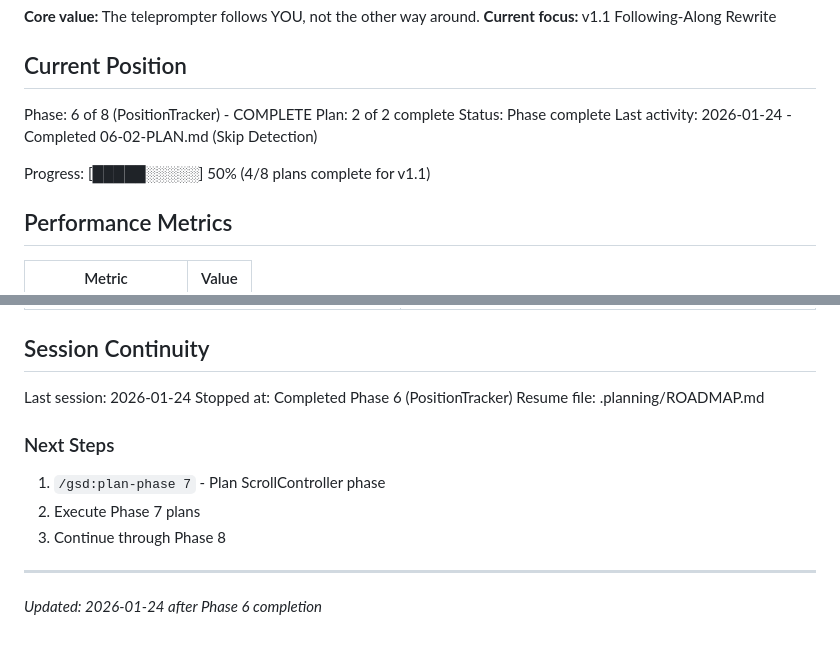
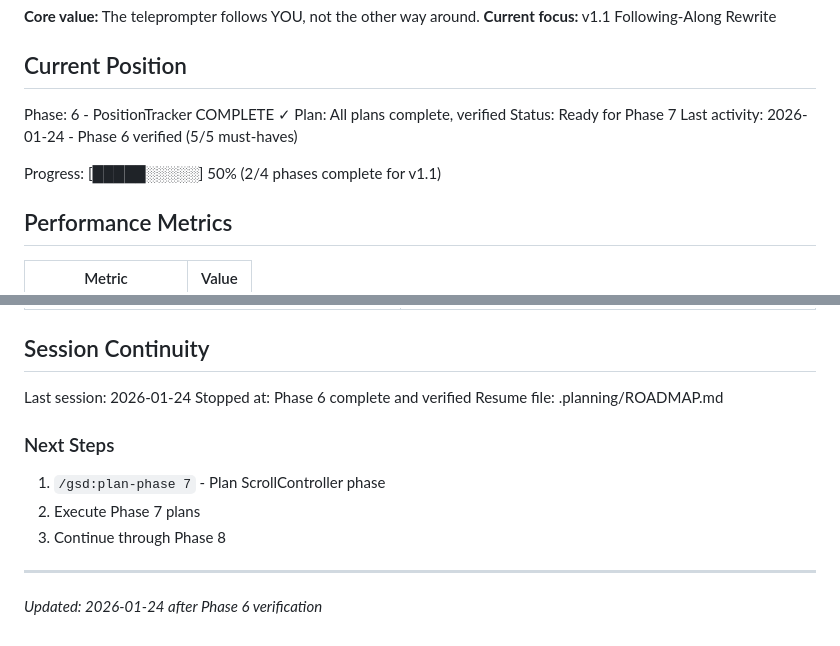
Before and after one commit to brentpenman/teleprompter, a Markdown page: .planning/STATE.md, 2 parts joined by grey strips. Drawn GitHub-style.

```diff
--- a/.planning/STATE.md
+++ b/.planning/STATE.md
@@ -9,12 +9,12 @@ See: .planning/PROJECT.md (updated 2026-01-24)
 
 ## Current Position
 
-Phase: 6 of 8 (PositionTracker) - COMPLETE
-Plan: 2 of 2 complete
-Status: Phase complete
-Last activity: 2026-01-24 - Completed 06-02-PLAN.md (Skip Detection)
+Phase: 6 - PositionTracker COMPLETE ✓
+Plan: All plans complete, verified
+Status: Ready for Phase 7
+Last activity: 2026-01-24 - Phase 6 verified (5/5 must-haves)
 
-Progress: [█████░░░░░] 50% (4/8 plans complete for v1.1)
+Progress: [█████░░░░░] 50% (2/4 phases complete for v1.1)
 
 ## Performance Metrics
 
@@ -98,7 +98,7 @@ None.
 ## Session Continuity
 
 Last session: 2026-01-24
-Stopped at: Completed Phase 6 (PositionTracker)
+Stopped at: Phase 6 complete and verified
 Resume file: .planning/ROADMAP.md
 
 ### Next Steps
@@ -108,4 +108,4 @@ Resume file: .planning/ROADMAP.md
 3. Continue through Phase 8
 
 ---
-*Updated: 2026-01-24 after Phase 6 completion*
+*Updated: 2026-01-24 after Phase 6 verification*
```
Also changed, not shown: .planning/ROADMAP.md (+4 -4 lines), 1 other file.
